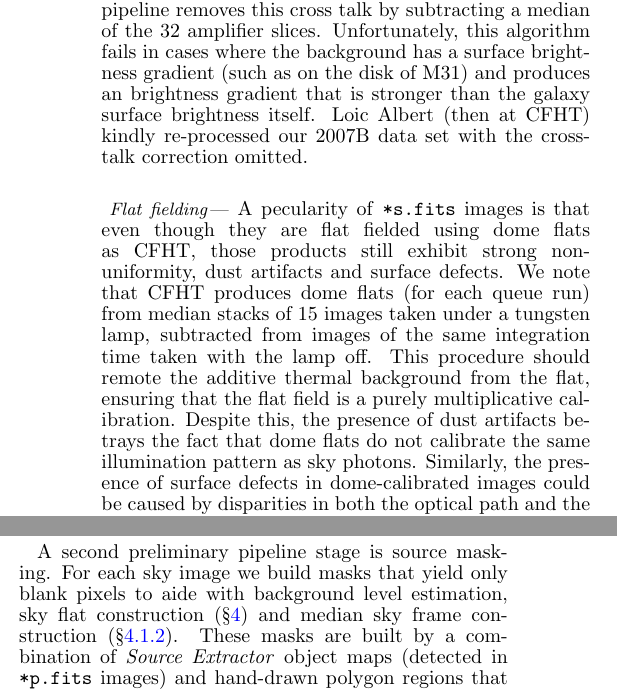
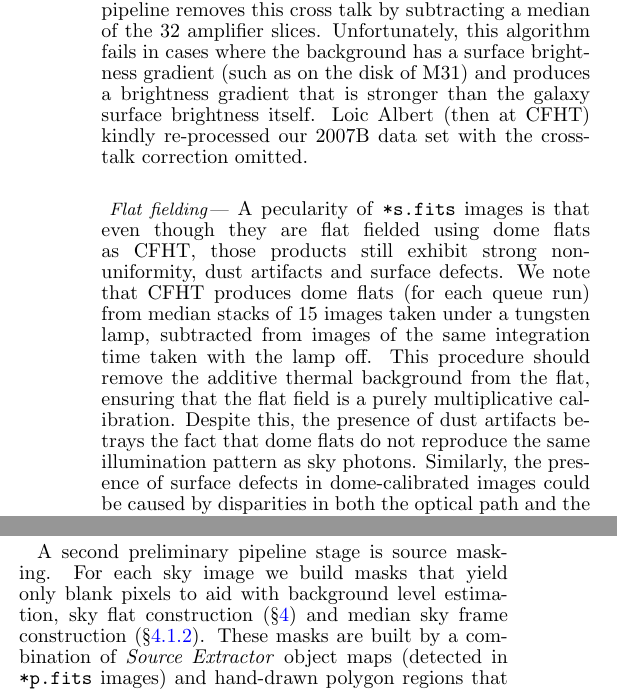
Before and after one commit to jonathansick/skysubpub, a LaTeX document (skysub.tex): two parts of the columns of page 5 of 17, joined at a grey line, cut so that both start at the same text. Compiled offline with pdfLaTeX; a LaTeX package or settings file that is missing is left out.

Commit message:
SC edits for S3

```diff
--- a/skysub.tex
+++ b/skysub.tex
@@ -311,7 +311,7 @@ Nonetheless, two \iiwione\ processing stages included in \texttt{*s.fits} produc
 \paragraph{Cross-talk correction} WIRCam integrations prior to March 2008 (includes the 2007B data set, not the 2009B data) suffered from electronic cross talk within the detector.
 This cross talk is manifested in repeating rings above and below saturated stars.\footnote{See \url{http://cfht.hawaii.edu/Instruments/Imaging/WIRCam/WIRCamCrosstalks.html}.}
 By default, the \iiwione\ pipeline removes this cross talk by subtracting a median of the 32 amplifier slices.
-Unfortunately, this algorithm fails in cases where the background has a surface brightness gradient (such as on the disk of M31) and produces an brightness gradient that is stronger than the galaxy surface brightness itself.
+Unfortunately, this algorithm fails in cases where the background has a surface brightness gradient (such as on the disk of M31) and produces a brightness gradient that is stronger than the galaxy surface brightness itself.
 Loic Albert (then at CFHT) kindly re-processed our 2007B data set with the cross-talk correction omitted.
 
 \paragraph{Flat fielding} A pecularity of \texttt{*s.fits} images is that even though they are flat fielded using dome flats as CFHT, those products still exhibit strong non-uniformity, dust artifacts and surface defects.
@@ -326,8 +326,8 @@ Loic Albert (then at CFHT) kindly re-processed our 2007B data set with the cross
 % Flat-on. Each flat-on has the final flat-off subtracted from it. Then the same rejection criteria as for flat-off images are used. Then all flat-on images are normalized to one before being put in a cube. Finally, the median of the cube is obtained (through the third dimension). This produces the final processed dome flat image.
 % Flat fields show mostly a radially increasing flux level and, fortunately, no high spatial frequency fringes. The pixel to pixel quantum efficieciency variations are of the order of a few percents.
 We note that CFHT produces dome flats (for each queue run) from median stacks of 15 images taken under a tungsten lamp, subtracted from images of the same integration time taken with the lamp off.
-This procedure should remote the additive thermal background from the flat, ensuring that the flat field is a purely multiplicative calibration.
-Despite this, the presence of dust artifacts betrays the fact that dome flats do not calibrate the same illumination pattern as sky photons.
+This procedure should remove the additive thermal background from the flat, ensuring that the flat field is a purely multiplicative calibration.
+Despite this, the presence of dust artifacts betrays the fact that dome flats do not reproduce the same illumination pattern as sky photons.
 Similarly, the presence of surface defects in dome-calibrated images could be caused by disparities in both the optical path and the colour of the tungsten lamp versus the night sky background.
 In this work, we find that WIRCam images can be adequately flat fielded using night sky flats.
 We give a visual demonstration of the superiority of night sky flat fielding in \Fig{flattenedimage_comparison}: surface defects left by dome flat fielding are removed with night sky flat fielding.
@@ -354,7 +354,7 @@ While \sw{SCAMP} is capable of also fitting a photometric solution for each fram
 \subsection{Non-Sky Pixel Masking}
 
 A second preliminary pipeline stage is source masking.
-For each sky image we build masks that yield only blank pixels to aide with background level estimation, sky flat construction (\Sec{flats}) and median sky frame construction (\Sec{mediansky}).
+For each sky image we build masks that yield only blank pixels to aid with background level estimation, sky flat construction (\Sec{flats}) and median sky frame construction (\Sec{mediansky}).
 These masks are built by a combination of \sw{Source Extractor} object maps (detected in \texttt{*p.fits} images) and hand-drawn polygon regions that cover the diffraction spikes and halos of very bright foreground stars.
 These masks, along with the \iiwione\ bad pixel mask, are combined with \sw{WeightWatcher} \citep{Marmo:2008}.
 
```
Also changed, not shown: skysub.bbl, skysub.tex (2 more changed lines).
